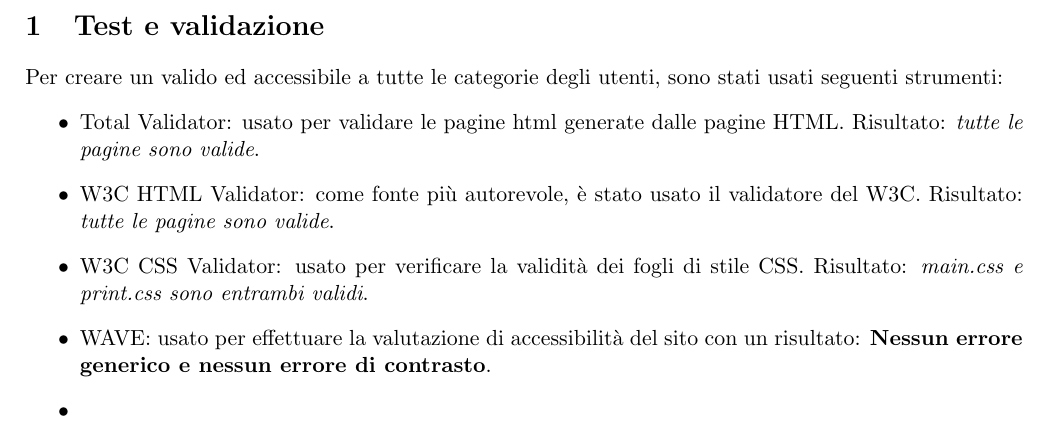
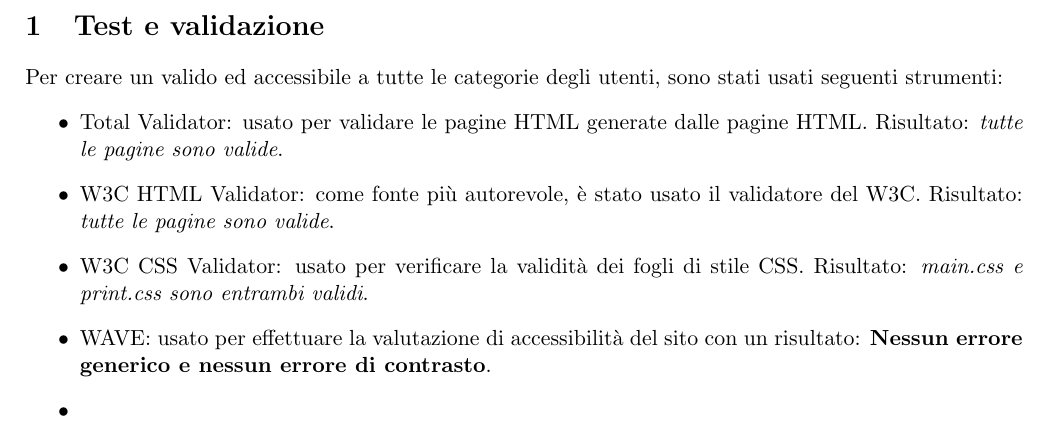
Before and after one commit to GiulioUmbrella/FRENT, a LaTeX document (relazione/7_test.tex): part of the page, cut so that both start at the same text. Compiled offline with pdfLaTeX.

Commit message:
Fix a nome linguaggio in sezione test

```diff
--- a/relazione/7_test.tex
+++ b/relazione/7_test.tex
@@ -3,7 +3,7 @@
     \section{Test e validazione}\label{sec:test-e-validazione}
     Per creare un valido ed accessibile a tutte le categorie degli utenti, sono stati usati seguenti strumenti:
     \begin{itemize}
-        \item{Total Validator}: usato per validare le pagine html generate dalle pagine HTML. Risultato: \textit{tutte le pagine sono valide}.
+        \item{Total Validator}: usato per validare le pagine HTML generate dalle pagine HTML. Risultato: \textit{tutte le pagine sono valide}.
         \item{W3C HTML Validator}: come fonte pi\`{u} autorevole, \`{e} stato usato il validatore del W3C. Risultato: \textit{tutte le pagine sono valide}.
         \item{W3C CSS Validator}: usato per verificare la validit\`{a} dei fogli di stile CSS. Risultato: \textit{main.css e print.css sono entrambi validi}.
         \item{WAVE}: usato per effettuare la valutazione di accessibilit\`{a} del sito con un risultato: \textbf{Nessun errore generico e nessun errore di contrasto}.
```
